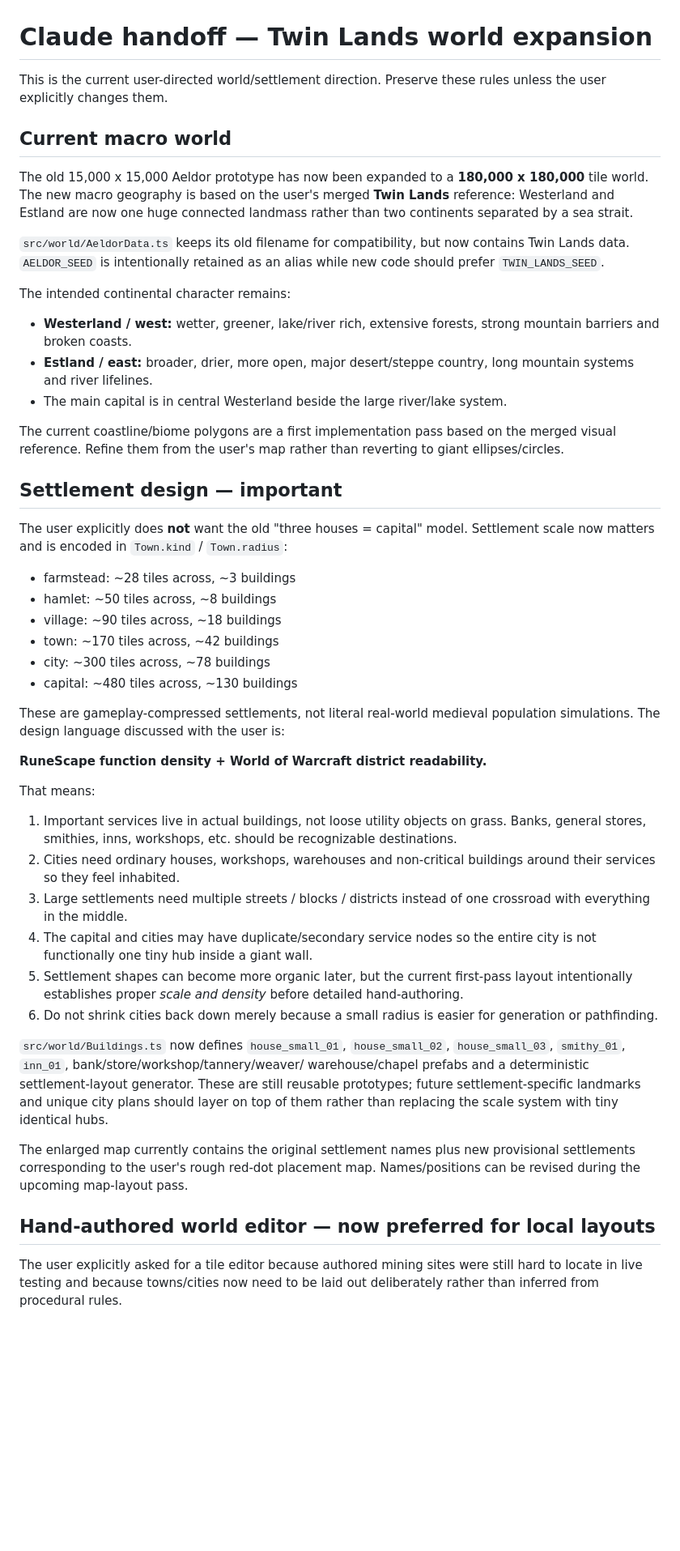
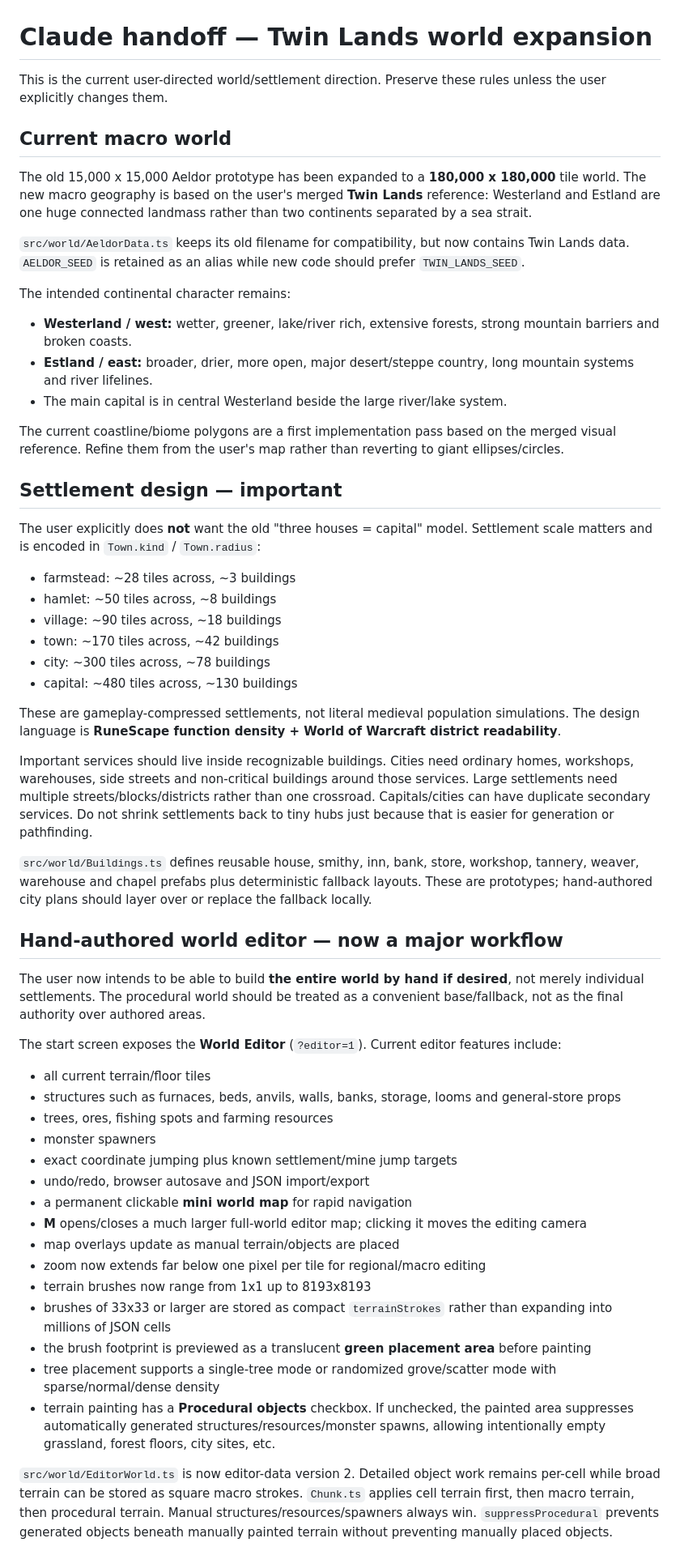
Before and after one commit to TheMasterStick/MassRPG, a Markdown page: CLAUDE_HANDOFF.md, the part around one of its changes. Shown at 81% size. Rendered like a GitHub page; blank space fills up the shorter version.

```diff
--- a/CLAUDE_HANDOFF.md
+++ b/CLAUDE_HANDOFF.md
@@ -1,35 +1,24 @@
 # Claude handoff — Twin Lands world expansion
 
-This is the current user-directed world/settlement direction. Preserve these
-rules unless the user explicitly changes them.
+This is the current user-directed world/settlement direction. Preserve these rules unless the user explicitly changes them.
 
 ## Current macro world
 
-The old 15,000 x 15,000 Aeldor prototype has now been expanded to a
-**180,000 x 180,000** tile world. The new macro geography is based on the
-user's merged **Twin Lands** reference: Westerland and Estland are now one huge
-connected landmass rather than two continents separated by a sea strait.
+The old 15,000 x 15,000 Aeldor prototype has been expanded to a **180,000 x 180,000** tile world. The new macro geography is based on the user's merged **Twin Lands** reference: Westerland and Estland are one huge connected landmass rather than two continents separated by a sea strait.
 
-`src/world/AeldorData.ts` keeps its old filename for compatibility, but now
-contains Twin Lands data. `AELDOR_SEED` is intentionally retained as an alias
-while new code should prefer `TWIN_LANDS_SEED`.
+`src/world/AeldorData.ts` keeps its old filename for compatibility, but now contains Twin Lands data. `AELDOR_SEED` is retained as an alias while new code should prefer `TWIN_LANDS_SEED`.
 
 The intended continental character remains:
 
-- **Westerland / west:** wetter, greener, lake/river rich, extensive forests,
-  strong mountain barriers and broken coasts.
-- **Estland / east:** broader, drier, more open, major desert/steppe country,
-  long mountain systems and river lifelines.
+- **Westerland / west:** wetter, greener, lake/river rich, extensive forests, strong mountain barriers and broken coasts.
+- **Estland / east:** broader, drier, more open, major desert/steppe country, long mountain systems and river lifelines.
 - The main capital is in central Westerland beside the large river/lake system.
 
-The current coastline/biome polygons are a first implementation pass based on
-the merged visual reference. Refine them from the user's map rather than
-reverting to giant ellipses/circles.
+The current coastline/biome polygons are a first implementation pass based on the merged visual reference. Refine them from the user's map rather than reverting to giant ellipses/circles.
 
 ## Settlement design — important
 
-The user explicitly does **not** want the old "three houses = capital" model.
-Settlement scale now matters and is encoded in `Town.kind` / `Town.radius`:
+The user explicitly does **not** want the old "three houses = capital" model. Settlement scale matters and is encoded in `Town.kind` / `Town.radius`:
 
 - farmstead: ~28 tiles across, ~3 buildings
 - hamlet: ~50 tiles across, ~8 buildings
@@ -38,42 +27,33 @@ Settlement scale now matters and is encoded in `Town.kind` / `Town.radius`:
 - city: ~300 tiles across, ~78 buildings
 - capital: ~480 tiles across, ~130 buildings
 
-These are gameplay-compressed settlements, not literal real-world medieval
-population simulations. The design language discussed with the user is:
+These are gameplay-compressed settlements, not literal medieval population simulations. The design language is **RuneScape function density + World of Warcraft district readability**.
 
-**RuneScape function density + World of Warcraft district readability.**
+Important services should live inside recognizable buildings. Cities need ordinary homes, workshops, warehouses, side streets and non-critical buildings around those services. Large settlements need multiple streets/blocks/districts rather than one crossroad. Capitals/cities can have duplicate secondary services. Do not shrink settlements back to tiny hubs just because that is easier for generation or pathfinding.
 
-That means:
+`src/world/Buildings.ts` defines reusable house, smithy, inn, bank, store, workshop, tannery, weaver, warehouse and chapel prefabs plus deterministic fallback layouts. These are prototypes; hand-authored city plans should layer over or replace the fallback locally.
 
-1. Important services live in actual buildings, not loose utility objects on
-   grass. Banks, general stores, smithies, inns, workshops, etc. should be
-   recognizable destinations.
-2. Cities need ordinary houses, workshops, warehouses and non-critical
-   buildings around their services so they feel inhabited.
-3. Large settlements need multiple streets / blocks / districts instead of one
-   crossroad with everything in the middle.
-4. The capital and cities may have duplicate/secondary service nodes so the
-   entire city is not functionally one tiny hub inside a giant wall.
-5. Settlement shapes can become more organic later, but the current first-pass
-   layout intentionally establishes proper *scale and density* before detailed
-   hand-authoring.
-6. Do not shrink cities back down merely because a small radius is easier for
-   generation or pathfinding.
+## Hand-authored world editor — now a major workflow
 
-`src/world/Buildings.ts` now defines `house_small_01`, `house_small_02`,
-`house_small_03`, `smithy_01`, `inn_01`, bank/store/workshop/tannery/weaver/
-warehouse/chapel prefabs and a deterministic settlement-layout generator.
-These are still reusable prototypes; future settlement-specific landmarks and
-unique city plans should layer on top of them rather than replacing the scale
-system with tiny identical hubs.
+The user now intends to be able to build **the entire world by hand if desired**, not merely individual settlements. The procedural world should be treated as a convenient base/fallback, not as the final authority over authored areas.
 
-The enlarged map currently contains the original settlement names plus new
-provisional settlements corresponding to the user's rough red-dot placement
-map. Names/positions can be revised during the upcoming map-layout pass.
+The start screen exposes the **World Editor** (`?editor=1`). Current editor features include:
 
-## Hand-authored world editor — now preferred for local layouts
+- all current terrain/floor tiles
+- structures such as furnaces, beds, anvils, walls, banks, storage, looms and general-store props
+- trees, ores, fishing spots and farming resources
+- monster spawners
+- exact coordinate jumping plus known settlement/mine jump targets
+- undo/redo, browser autosave and JSON import/export
+- a permanent clickable **mini world map** for rapid navigation
+- **M** opens/closes a much larger full-world editor map; clicking it moves the editing camera
+- map overlays update as manual terrain/objects are placed
+- zoom now extends far below one pixel per tile for regional/macro editing
+- terrain brushes now range from 1x1 up to 8193x8193
+- brushes of 33x33 or larger are stored as compact `terrainStrokes` rather than expanding into millions of JSON cells
+- the brush footprint is previewed as a translucent **green placement area** before painting
+- tree placement supports a single-tree mode or randomized grove/scatter mode with sparse/normal/dense density
+- terrain painting has a **Procedural objects** checkbox. If unchecked, the painted area suppresses automatically generated structures/resources/monster spawns, allowing intentionally empty grassland, forest floors, city sites, etc.
 
-The user explicitly asked for a tile editor because authored mining sites were
-still hard to locate in live testing and because towns/cities now need to be
-laid out deliberately rather than inferred from procedural rules.
+`src/world/EditorWorld.ts` is now editor-data version 2. Detailed object work remains per-cell while broad terrain can be stored as square macro strokes. `Chunk.ts` applies cell terrain first, then macro terrain, then procedural terrain. Manual structures/resources/spawners always win. `suppressProcedural` prevents generated objects beneath manually painted terrain without preventing manually placed objects.
 
```
Also changed, not shown: other parts of CLAUDE_HANDOFF.md (+21 -86 lines).
